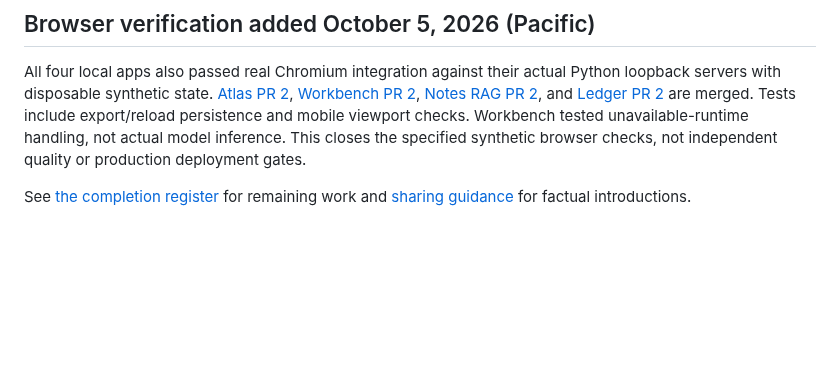
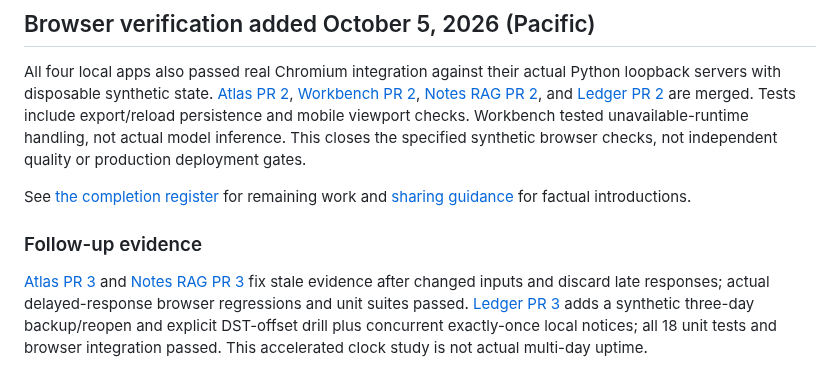
Before and after one commit to gdintentions/renteria-monetary-network-resilience-simulator, a Markdown page: docs/PORTFOLIO_PROJECT_SNAPSHOTS.md, the part around the change. GitHub-like rendering; blank space fills up the shorter version.

Commit message:
docs: record verified stale-evidence fixes and synthetic recovery drill

```diff
--- a/docs/PORTFOLIO_PROJECT_SNAPSHOTS.md
+++ b/docs/PORTFOLIO_PROJECT_SNAPSHOTS.md
@@ -99,3 +99,7 @@ These are working prototypes and inspectable engineering demonstrations, not cla
 All four local apps also passed real Chromium integration against their actual Python loopback servers with disposable synthetic state. [Atlas PR 2](https://github.com/gdintentions/renteria-context-atlas/pull/2), [Workbench PR 2](https://github.com/gdintentions/renteria-local-model-workbench/pull/2), [Notes RAG PR 2](https://github.com/gdintentions/renteria-notes-evidence-rag/pull/2), and [Ledger PR 2](https://github.com/gdintentions/renteria-personal-assistant-ledger/pull/2) are merged. Tests include export/reload persistence and mobile viewport checks. Workbench tested unavailable-runtime handling, not actual model inference. This closes the specified synthetic browser checks, not independent quality or production deployment gates.
 
 See [the completion register](COMPLETION_REGISTER.md) for remaining work and [sharing guidance](PUBLIC_SHARING.md) for factual introductions.
+
+### Follow-up evidence
+
+[Atlas PR 3](https://github.com/gdintentions/renteria-context-atlas/pull/3) and [Notes RAG PR 3](https://github.com/gdintentions/renteria-notes-evidence-rag/pull/3) fix stale evidence after changed inputs and discard late responses; actual delayed-response browser regressions and unit suites passed. [Ledger PR 3](https://github.com/gdintentions/renteria-personal-assistant-ledger/pull/3) adds a synthetic three-day backup/reopen and explicit DST-offset drill plus concurrent exactly-once local notices; all 18 unit tests and browser integration passed. This accelerated clock study is not actual multi-day uptime.
```
